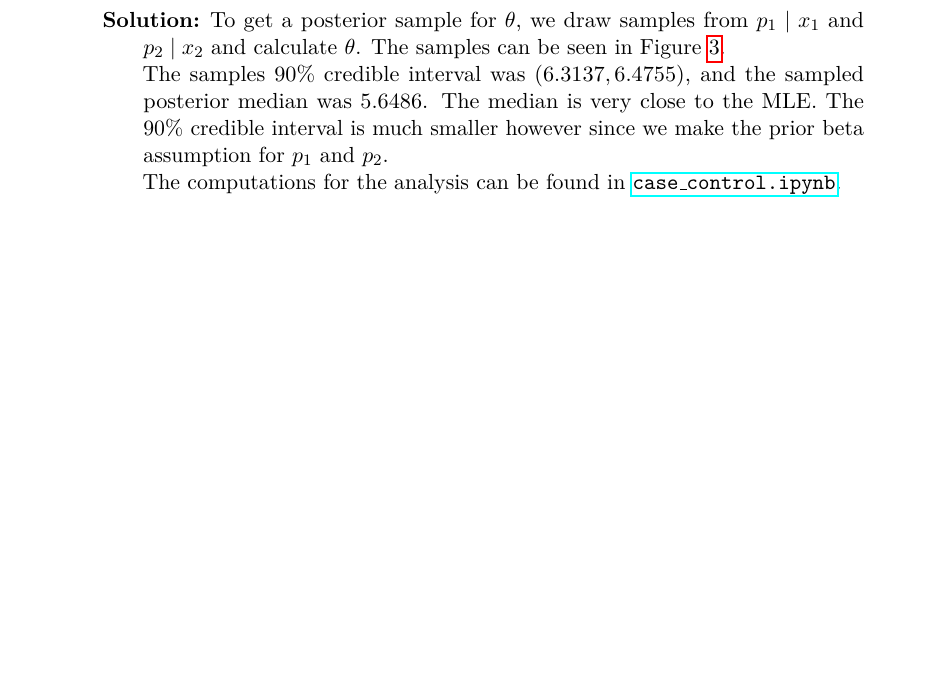
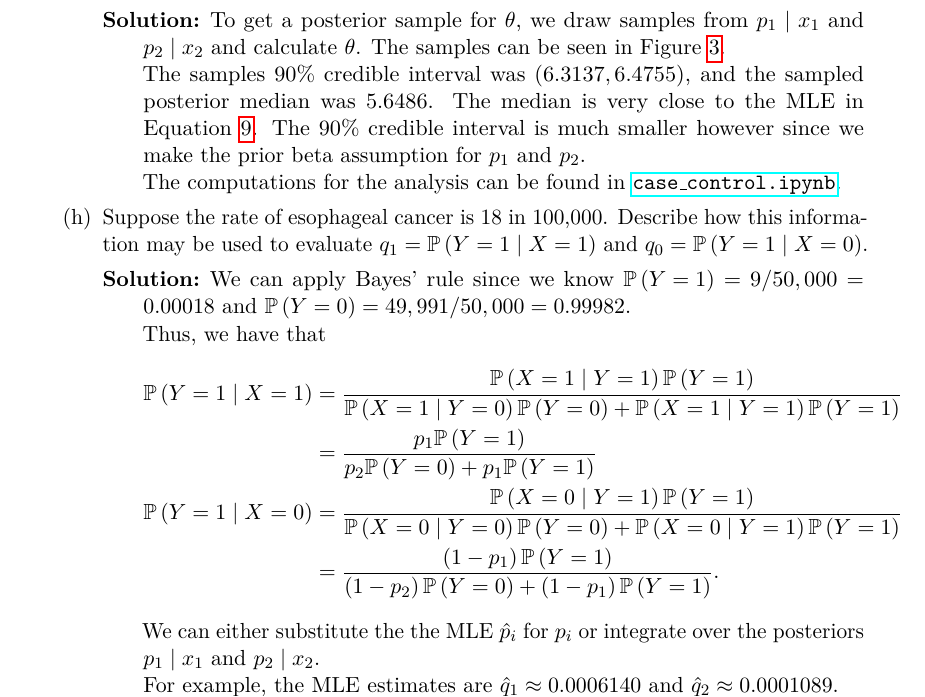
Before and after one commit to ppham27/stat570, a LaTeX problem sheet (hw5/solutions.tex): part of page 5 of 12, cut so that both start at the same text, the shorter picture padded with empty space. Compiled offline with pdfLaTeX.

Commit message:
finish problem 1

```diff
--- a/hw5/solutions.tex
+++ b/hw5/solutions.tex
@@ -361,12 +362,38 @@
       \end{figure}
 
       The samples 90\% credible interval was $(6.3137, 6.4755)$, and the sampled
-      posterior median was $5.6486$. The median is very close to the MLE. The
-      90\% credible interval is much smaller however since we make the prior
-      beta assumption for $p_1$ and $p_2$.
+      posterior median was $5.6486$. The median is very close to the MLE in
+      Equation \ref{eqn:p1_theta_mle}. The 90\% credible interval is much
+      smaller however since we make the prior beta assumption for $p_1$ and
+      $p_2$.
 
       The computations for the analysis can be found in
       \href{https://nbviewer.jupyter.org/github/ppham27/stat570/blob/master/hw5/case\_control.ipynb}{\texttt{case\_control.ipynb}}.
     \end{description}
+  \item Suppose the rate of esophageal cancer is 18 in 100,000. Describe how
+    this information may be used to evaluate
+    $q_1 = \mathbb{P}\left(Y = 1 \mid X = 1\right)$ and
+    $q_0 = \mathbb{P}\left(Y = 1 \mid X = 0\right)$.
+    \begin{description}
+    \item[Solution:] We can apply Bayes' rule since we know
+      $\mathbb{P}\left(Y = 1\right) = 9/50,000 = 0.00018$ and
+      $\mathbb{P}\left(Y = 0\right) = 49,991/50,000 = 0.99982$.
 
-  \item
+      Thus, we have that
+      \begin{align*}
+        \mathbb{P}\left(Y = 1 \mid X = 1\right)
+        &= \frac{\mathbb{P}\left(X = 1 \mid Y = 1\right)\mathbb{P}\left(Y = 1\right)}
+          {\mathbb{P}\left(X = 1 \mid Y = 0\right)\mathbb{P}\left(Y = 0\right) +
+          \mathbb{P}\left(X = 1 \mid Y = 1\right)\mathbb{P}\left(Y = 1\right)} \\
+        &= \frac{p_1\mathbb{P}\left(Y = 1\right)}
+          {p_2\mathbb{P}\left(Y = 0\right) + p_1\mathbb{P}\left(Y = 1\right)} \\
+        \mathbb{P}\left(Y = 1 \mid X = 0\right)
+        &= \frac{\mathbb{P}\left(X = 0 \mid Y = 1\right)\mathbb{P}\left(Y = 1\right)}
+          {\mathbb{P}\left(X = 0 \mid Y = 0\right)\mathbb{P}\left(Y = 0\right) +
+          \mathbb{P}\left(X = 0 \mid Y = 1\right)\mathbb{P}\left(Y = 1\right)} \\
+        &= \frac{\left(1 - p_1\right)\mathbb{P}\left(Y = 1\right)}
+          {\left(1 - p_2 \right)\mathbb{P}\left(Y = 0\right) + \left(1 - p_1\right)\mathbb{P}\left(Y = 1\right)}.
+      \end{align*}
+
+      We can either substitute the the MLE $\hat{p}_i$ for $p_i$ or integrate
+      over the posteriors $p_1 \mid x_1$ and $p_2 \mid x_2$.
```
Also changed, not shown: hw5/p1_p1.pdf, hw5/p1_p2.pdf, hw5/p1_theta.pdf, hw5/solutions.pdf, hw5/solutions.tex (5 more changed lines), 1 other file.
